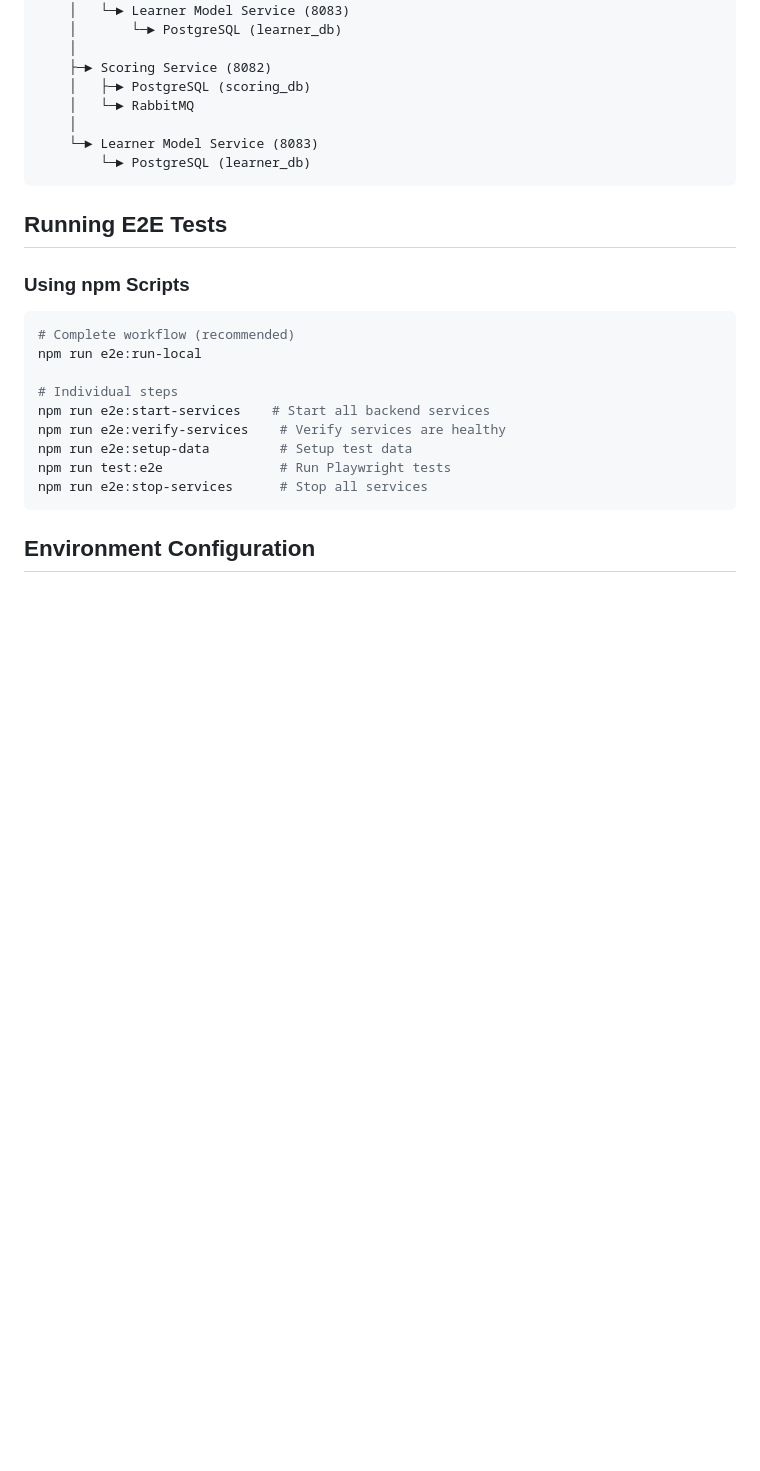
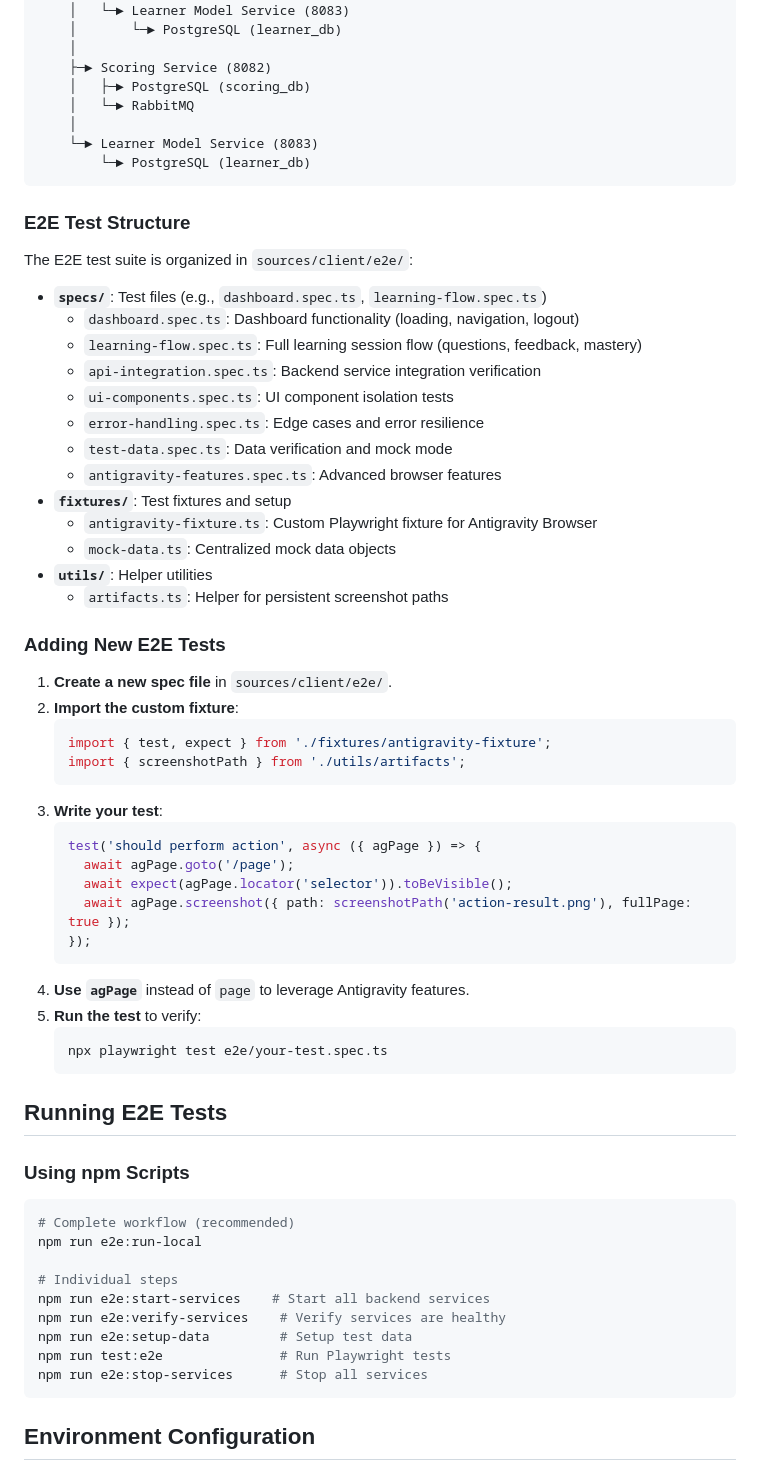
Before and after one commit to nguyentantai21042004/co3017-software-architecture, a Markdown page: sources/client/TESTING.md, the part around one of its changes. Drawn GitHub-style; blank space fills up the shorter version.

````diff
--- a/sources/client/TESTING.md
+++ b/sources/client/TESTING.md
@@ -126,6 +126,46 @@ Client Application
         └─► PostgreSQL (learner_db)
 ```
 
+### E2E Test Structure
+
+The E2E test suite is organized in `sources/client/e2e/`:
+
+- **`specs/`**: Test files (e.g., `dashboard.spec.ts`, `learning-flow.spec.ts`)
+  - `dashboard.spec.ts`: Dashboard functionality (loading, navigation, logout)
+  - `learning-flow.spec.ts`: Full learning session flow (questions, feedback, mastery)
+  - `api-integration.spec.ts`: Backend service integration verification
+  - `ui-components.spec.ts`: UI component isolation tests
+  - `error-handling.spec.ts`: Edge cases and error resilience
+  - `test-data.spec.ts`: Data verification and mock mode
+  - `antigravity-features.spec.ts`: Advanced browser features
+- **`fixtures/`**: Test fixtures and setup
+  - `antigravity-fixture.ts`: Custom Playwright fixture for Antigravity Browser
+  - `mock-data.ts`: Centralized mock data objects
+- **`utils/`**: Helper utilities
+  - `artifacts.ts`: Helper for persistent screenshot paths
+
+### Adding New E2E Tests
+
+1. **Create a new spec file** in `sources/client/e2e/`.
+2. **Import the custom fixture**:
+   ```typescript
+   import { test, expect } from './fixtures/antigravity-fixture';
+   import { screenshotPath } from './utils/artifacts';
+   ```
+3. **Write your test**:
+   ```typescript
+   test('should perform action', async ({ agPage }) => {
+     await agPage.goto('/page');
+     await expect(agPage.locator('selector')).toBeVisible();
+     await agPage.screenshot({ path: screenshotPath('action-result.png'), fullPage: true });
+   });
+   ```
+4. **Use `agPage`** instead of `page` to leverage Antigravity features.
+5. **Run the test** to verify:
+   ```bash
+   npx playwright test e2e/your-test.spec.ts
+   ```
+
 ## Running E2E Tests
 
 ### Using npm Scripts
````
Also changed, not shown: other parts of sources/client/TESTING.md (+100 -3 lines), 1 other file.
